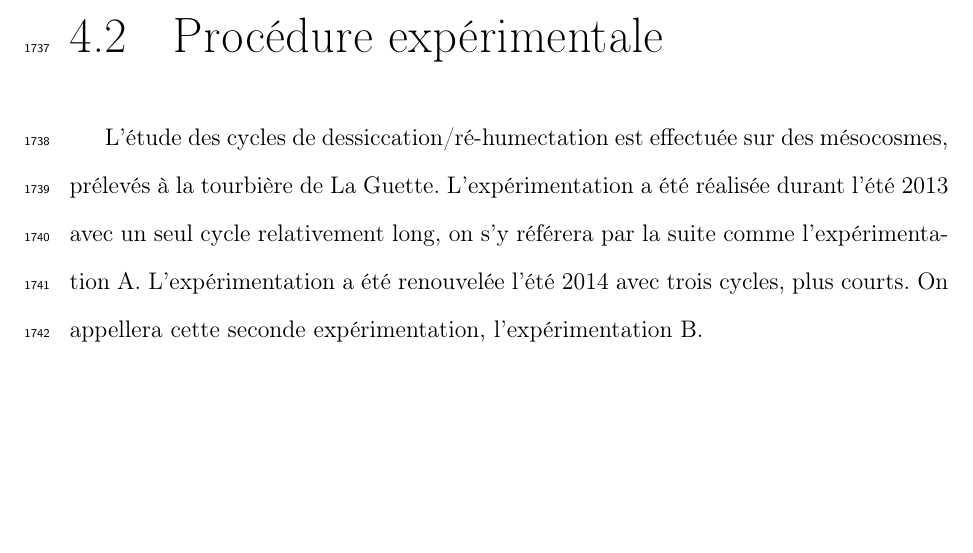
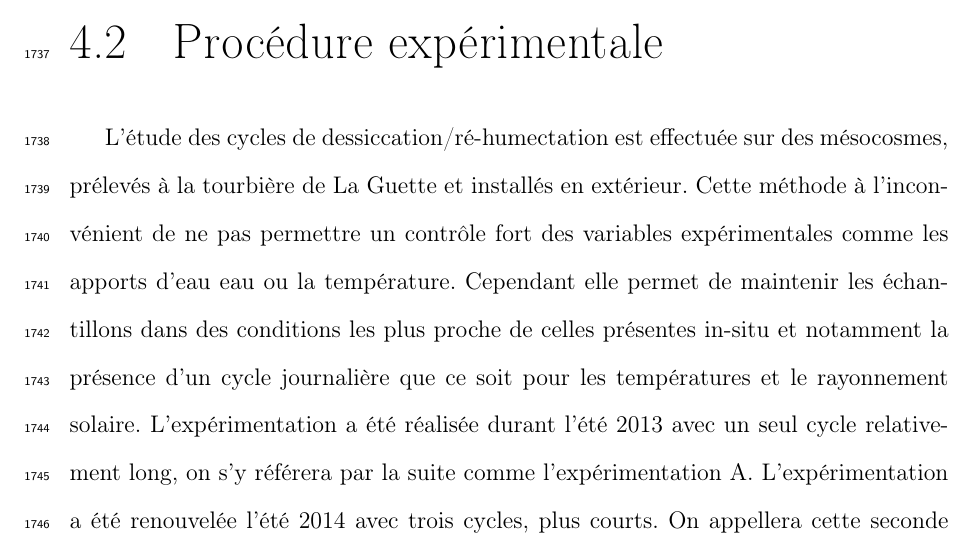
Before and after one commit to dangelob/manuscript, a LaTeX thesis (phdthesis.tex, which reads content/chapitre4.tex): part of page 120 of 189, cut so that both start at the same text, the shorter picture padded with empty space. Compiled offline with pdfLaTeX.

Commit message:
maj chapeau procédure exp

```diff
--- a/content/chapitre4.tex
+++ b/content/chapitre4.tex
@@ -52,7 +52,9 @@ On attend donc qu'une baisse du niveau de la nappe une augmentation des flux de
 
 \section{Procédure expérimentale}
 
-L'étude des cycles de dessiccation/ré-humectation est effectuée sur des mésocosmes, prélevés à la tourbière de La Guette.
+L'étude des cycles de dessiccation/ré-humectation est effectuée sur des mésocosmes, prélevés à la tourbière de La Guette et installés en extérieur.
+Cette méthode à l'inconvénient de ne pas permettre un contrôle fort des variables expérimentales comme les apports d'eau eau ou la température.
+Cependant elle permet de maintenir les échantillons dans des conditions les plus proche de celles présentes in-situ et notamment la présence d'un cycle journalière que ce soit pour les températures et le rayonnement solaire.
 L'expérimentation a été réalisée durant l'été 2013 avec un seul cycle relativement long, on s'y référera par la suite comme l'expérimentation A.
 L'expérimentation a été renouvelée l'été 2014 avec trois cycles, plus courts.
 On appellera cette seconde expérimentation, l'expérimentation B.
```
